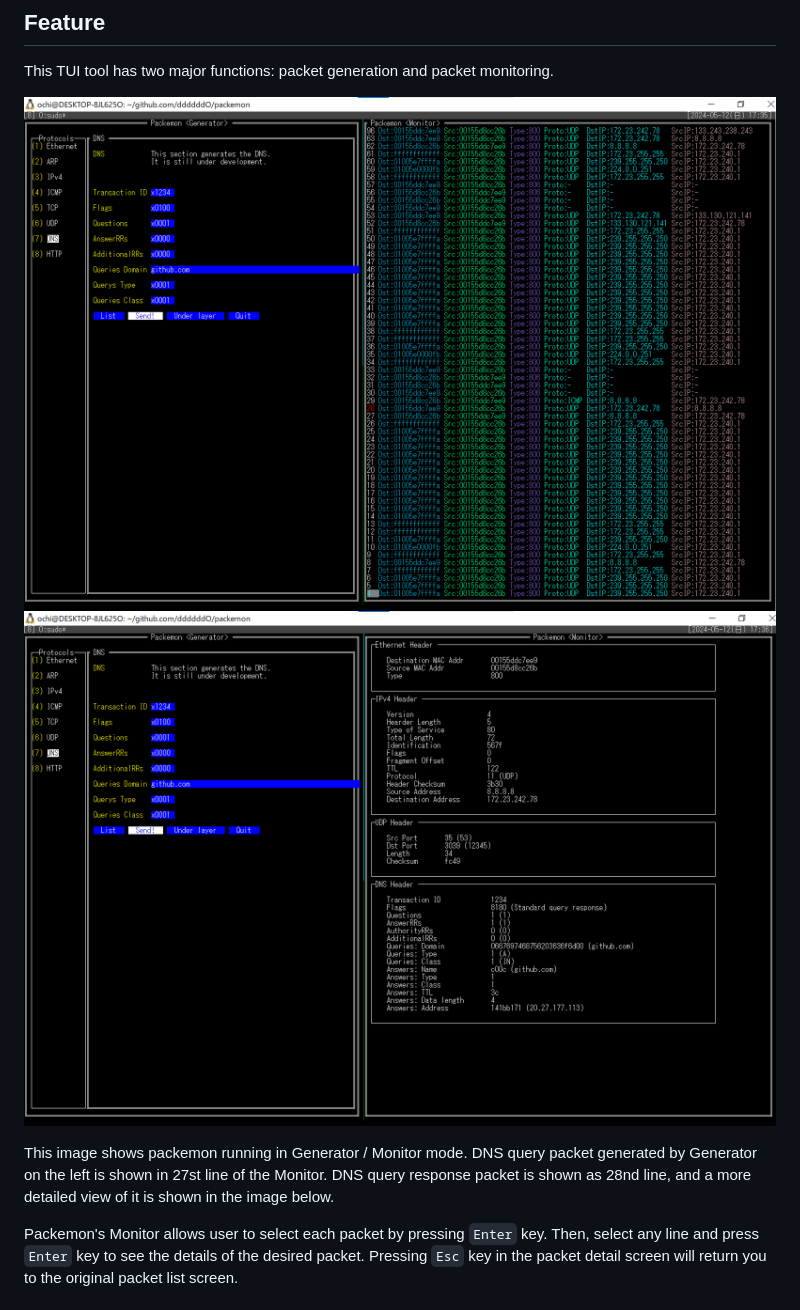
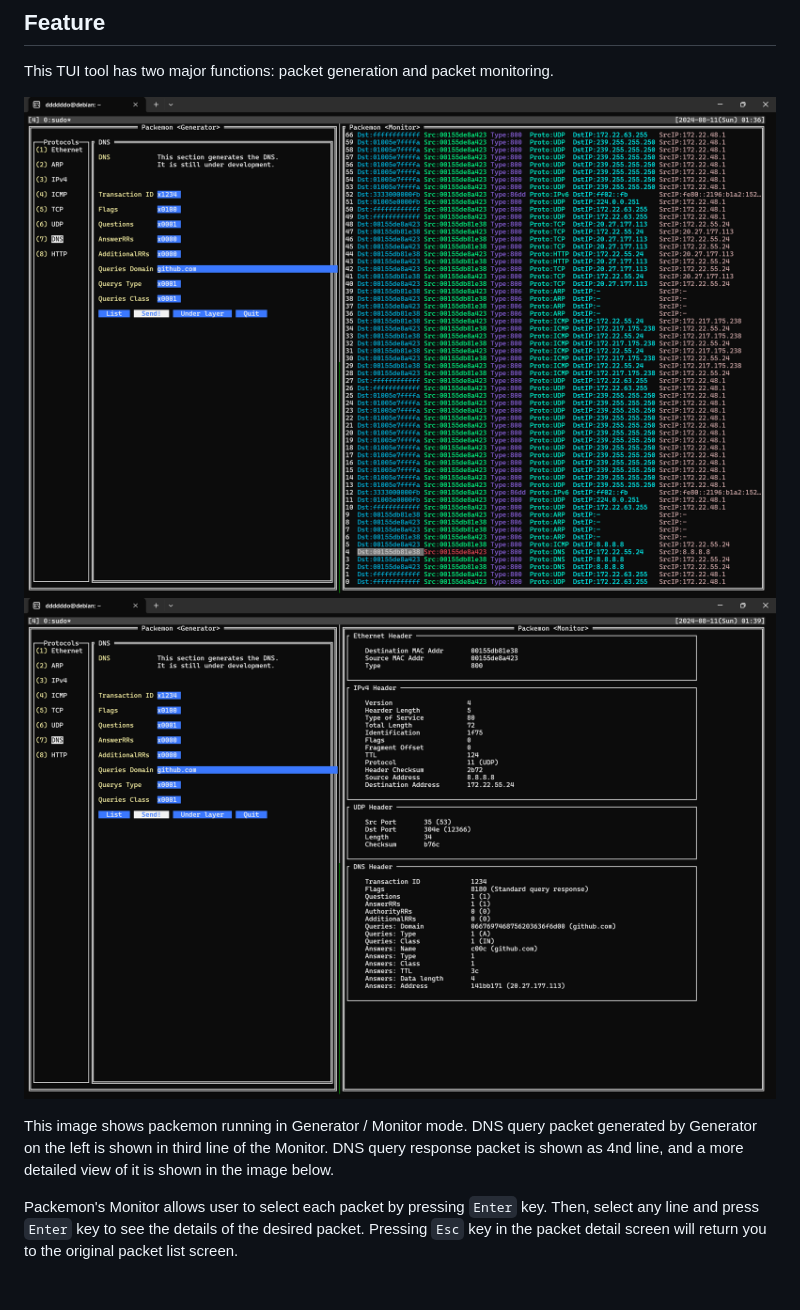
Before and after one commit to ddddddO/packemon, a Markdown page: README.md, the part around one of its changes. Rendered like a GitHub page; pictures changed too: assets/packemon_dns.png (added), assets/packemon_dns_response.png (added).

```diff
--- a/README.md
+++ b/README.md
@@ -16,11 +16,11 @@ I intend to develop it patiently🌴
 
 This TUI tool has two major functions: packet generation and packet monitoring.
 
-![](./assets/tui_gen_mon_1.png)
-![](./assets/tui_gen_mon_2.png)
+![](./assets/packemon_dns.png)
+![](./assets/packemon_dns_response.png)
 
 This image shows packemon running in Generator / Monitor mode.</br>
-DNS query packet generated by Generator on the left is shown in 27st line of the Monitor. DNS query response packet is shown as 28nd line, and a more detailed view of it is shown in the image below.
+DNS query packet generated by Generator on the left is shown in third line of the Monitor. DNS query response packet is shown as 4nd line, and a more detailed view of it is shown in the image below.
 
 Packemon's Monitor allows user to select each packet by pressing `Enter` key. Then, select any line and press `Enter` key to see the details of the desired packet. Pressing `Esc` key in the packet detail screen will return you to the original packet list screen.
 
```
Also changed, not shown: other parts of README.md (+2 -2 lines).
